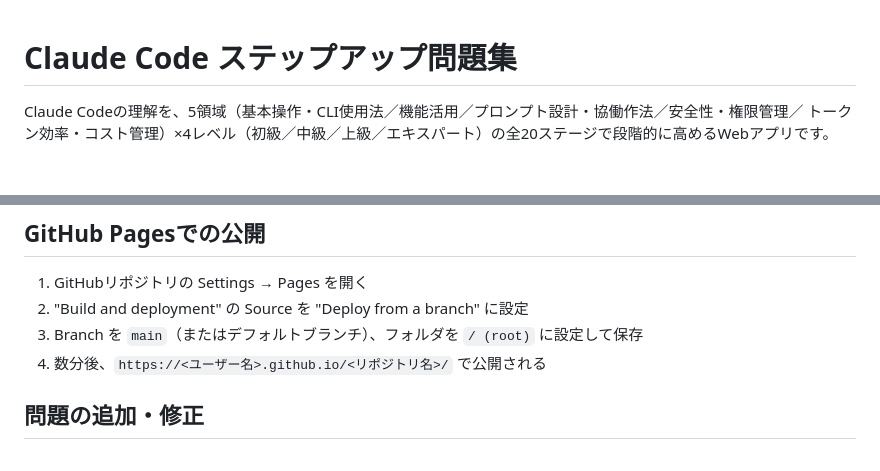
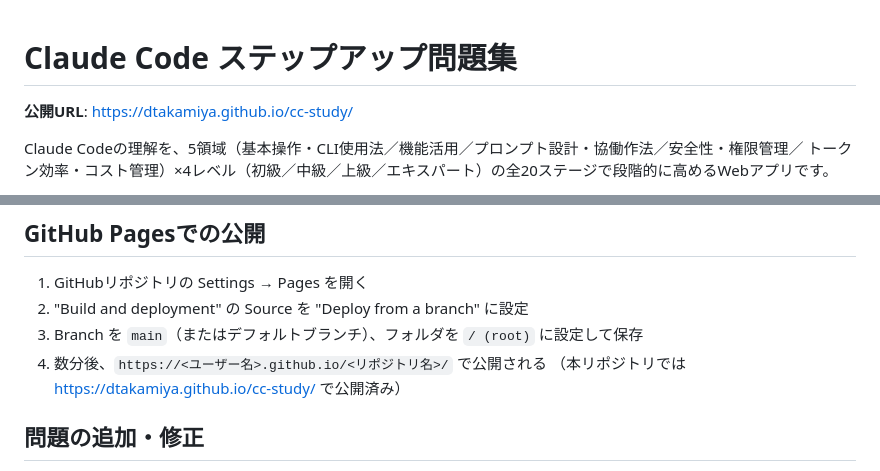
Before and after one commit to dtakamiya/cc-study, a Markdown page: README.md, 2 parts joined by grey strips. Rendered like a GitHub page; blank space fills up the shorter version.

Commit message:
docs: READMEにGitHub PagesのURLを追記

```diff
--- a/README.md
+++ b/README.md
@@ -1,4 +1,6 @@
 # Claude Code ステップアップ問題集
+
+**公開URL**: https://dtakamiya.github.io/cc-study/
 
 Claude Codeの理解を、5領域（基本操作・CLI使用法／機能活用／プロンプト設計・協働作法／安全性・権限管理／
 トークン効率・コスト管理）×4レベル（初級／中級／上級／エキスパート）の全20ステージで段階的に高めるWebアプリです。
@@ -64,6 +66,7 @@ node --test
 2. "Build and deployment" の Source を "Deploy from a branch" に設定
 3. Branch を `main`（またはデフォルトブランチ）、フォルダを `/ (root)` に設定して保存
 4. 数分後、`https://<ユーザー名>.github.io/<リポジトリ名>/` で公開される
+   （本リポジトリでは https://dtakamiya.github.io/cc-study/ で公開済み）
 
 ## 問題の追加・修正
 
```
